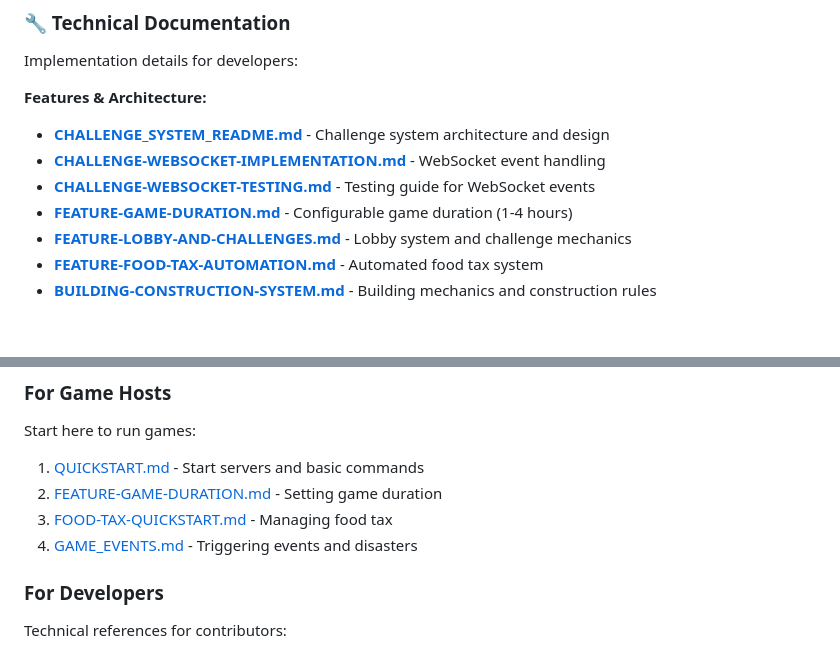
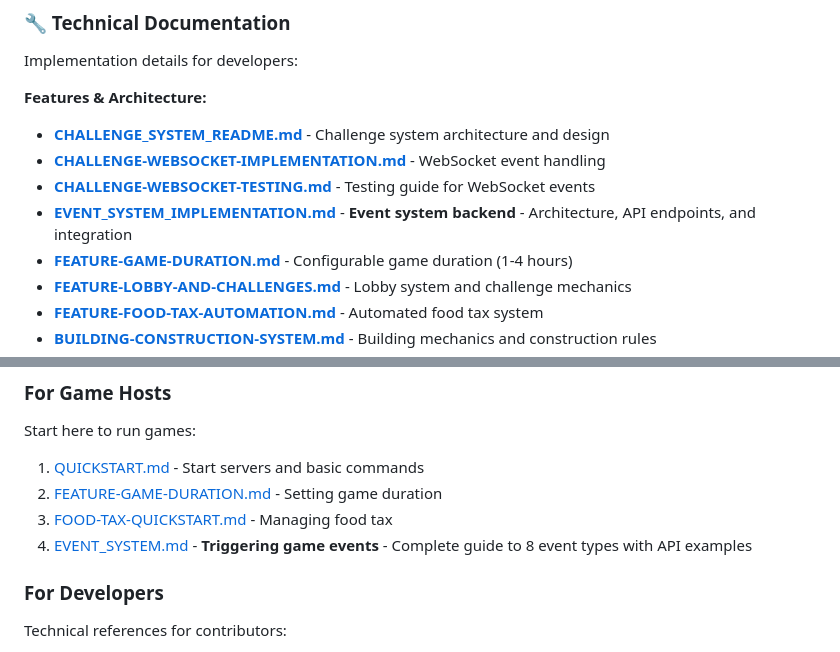
Before and after one commit to MMollart/TheTradingGame, a Markdown page: docs/README.md, 2 parts joined by grey strips. Rendered like a GitHub page; blank space fills up the shorter version.

```diff
--- a/docs/README.md
+++ b/docs/README.md
@@ -39,6 +40,7 @@ Implementation details for developers:
 - **[CHALLENGE_SYSTEM_README.md](technical/CHALLENGE_SYSTEM_README.md)** - Challenge system architecture and design
 - **[CHALLENGE-WEBSOCKET-IMPLEMENTATION.md](technical/CHALLENGE-WEBSOCKET-IMPLEMENTATION.md)** - WebSocket event handling
 - **[CHALLENGE-WEBSOCKET-TESTING.md](technical/CHALLENGE-WEBSOCKET-TESTING.md)** - Testing guide for WebSocket events
+- **[EVENT_SYSTEM_IMPLEMENTATION.md](technical/EVENT_SYSTEM_IMPLEMENTATION.md)** - **Event system backend** - Architecture, API endpoints, and integration
 - **[FEATURE-GAME-DURATION.md](technical/FEATURE-GAME-DURATION.md)** - Configurable game duration (1-4 hours)
 - **[FEATURE-LOBBY-AND-CHALLENGES.md](technical/FEATURE-LOBBY-AND-CHALLENGES.md)** - Lobby system and challenge mechanics
 - **[FEATURE-FOOD-TAX-AUTOMATION.md](technical/FEATURE-FOOD-TAX-AUTOMATION.md)** - Automated food tax system
@@ -72,7 +74,7 @@ Start here to run games:
 1. [QUICKSTART.md](player-guides/QUICKSTART.md) - Start servers and basic commands
 2. [FEATURE-GAME-DURATION.md](technical/FEATURE-GAME-DURATION.md) - Setting game duration
 3. [FOOD-TAX-QUICKSTART.md](player-guides/FOOD-TAX-QUICKSTART.md) - Managing food tax
-4. [GAME_EVENTS.md](game-design/GAME_EVENTS.md) - Triggering events and disasters
+4. [EVENT_SYSTEM.md](game-design/EVENT_SYSTEM.md) - **Triggering game events** - Complete guide to 8 event types with API examples
 
 ### For Developers
 Technical references for contributors:
```
Also changed, not shown: other parts of docs/README.md (+12 -5 lines), docs/game-design/EVENT_SYSTEM.md (renamed from docs/EVENT_SYSTEM.md), docs/technical/EVENT_SYSTEM_IMPLEMENTATION.md (renamed from docs/EVENT_SYSTEM_IMPLEMENTATION.md).
